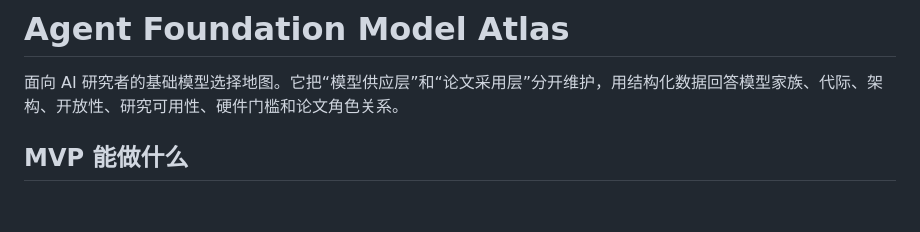
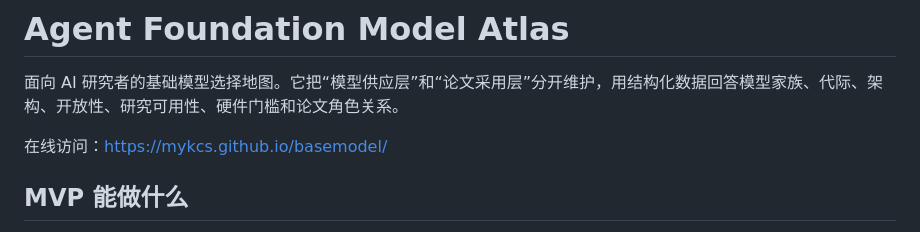
Before and after one commit to mykcs/basemodel, a Markdown page: README.md, the part around the change. GitHub-like rendering; blank space fills up the shorter version.

Commit message:
docs: add live site URL

```diff
--- a/README.md
+++ b/README.md
@@ -1,6 +1,8 @@
 # Agent Foundation Model Atlas
 
 面向 AI 研究者的基础模型选择地图。它把“模型供应层”和“论文采用层”分开维护，用结构化数据回答模型家族、代际、架构、开放性、研究可用性、硬件门槛和论文角色关系。
+
+在线访问：<https://mykcs.github.io/basemodel/>
 
 ## MVP 能做什么
 
```
